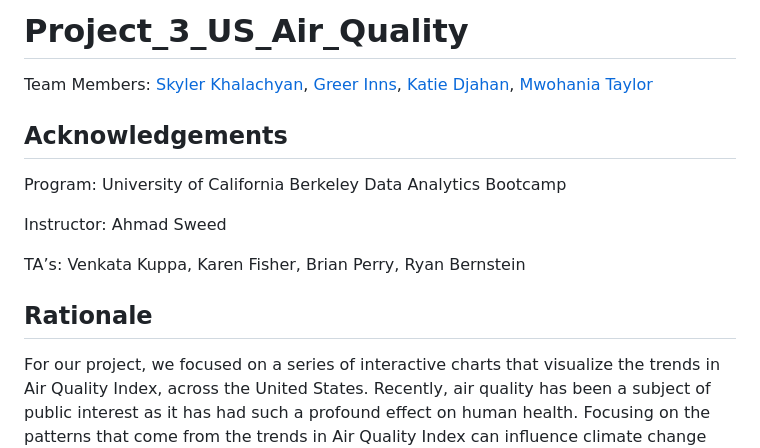
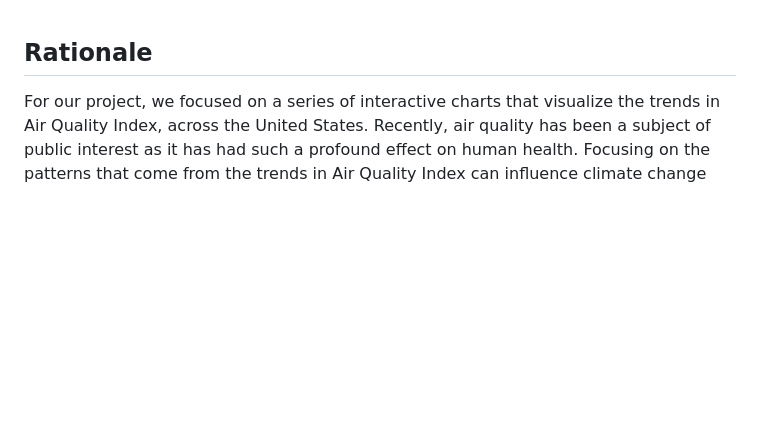
Before and after one commit to greerinns/aqi-dashboard, a Markdown page: README.md, the part around the change. Drawn GitHub-style; blank space fills up the shorter version.

```diff
--- a/README.md
+++ b/README.md
@@ -1,11 +1,3 @@
-# Project_3_US_Air_Quality
-Team Members: [Skyler Khalachyan](https://github.com/SkylerKhalachyan), [Greer Inns](https://github.com/greerinns), [Katie Djahan](https://github.com/katiedjahan), [Mwohania Taylor](https://github.com/nia12taylor)
-## Acknowledgements
-Program: University of California Berkeley Data Analytics Bootcamp
-
-Instructor: Ahmad Sweed
-
-TA’s: Venkata Kuppa, Karen Fisher, Brian Perry, Ryan Bernstein
 ## Rationale
 For our project, we focused on a series of interactive charts that visualize the trends in Air Quality Index, across the United States. Recently, air quality has been a subject of public interest as it has had such a profound effect on human health. Focusing on the patterns that come from the trends in Air Quality Index can influence climate change policy and health regulations. We chose this topic for our project due to our interest in patterns in AQI levels in different states and how it can vary across different months.
 
```
